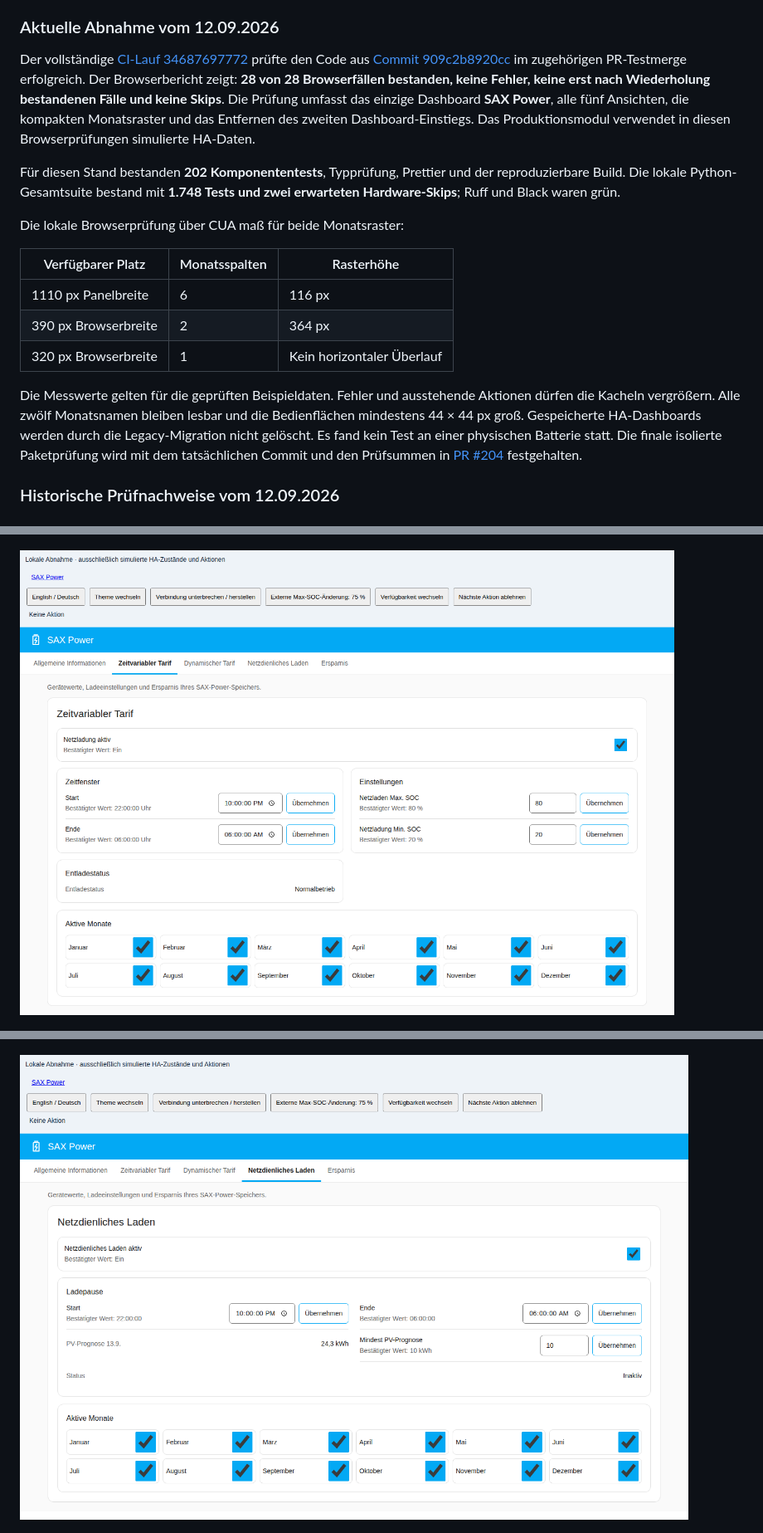
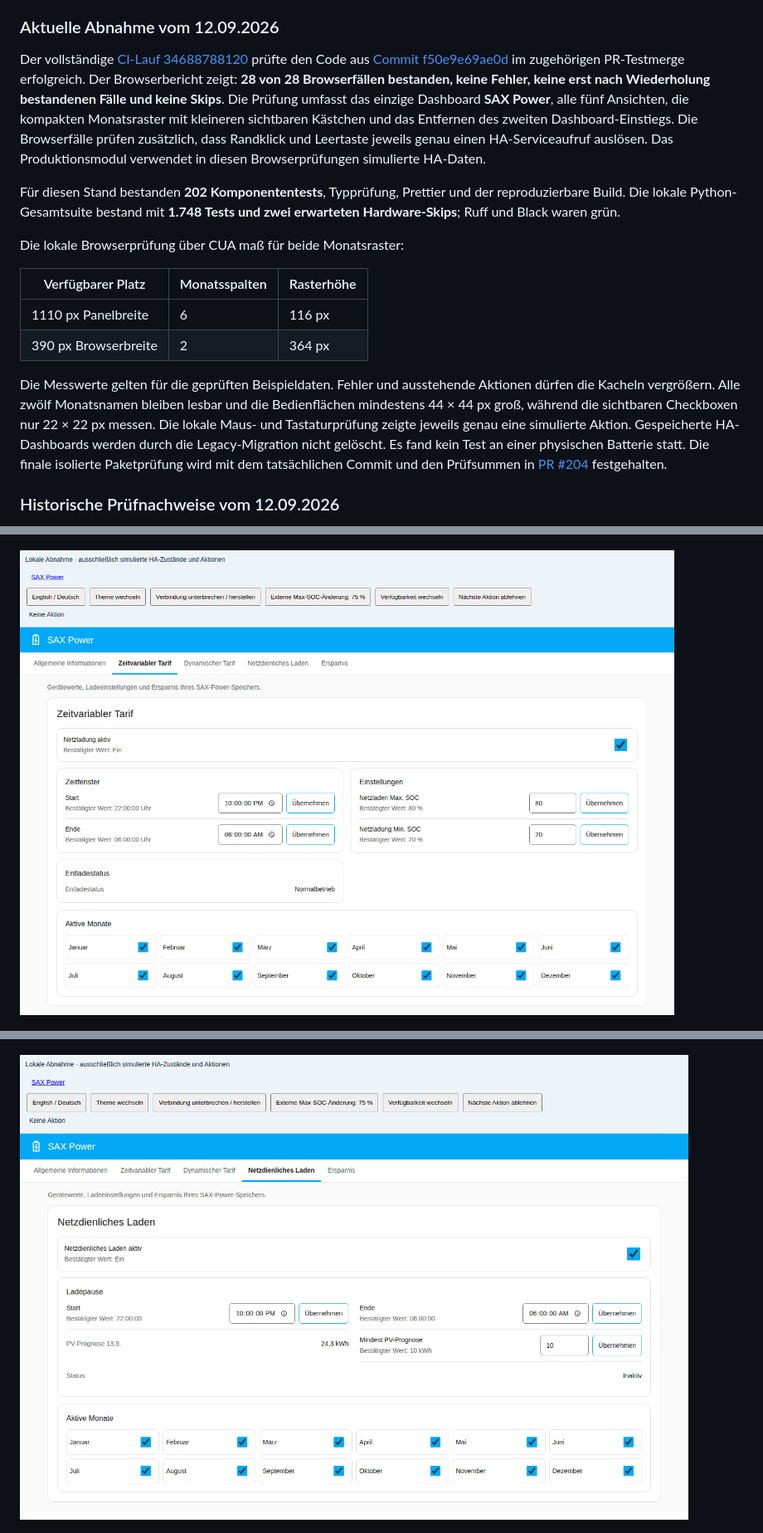
Before and after one commit to dr-dimitri/sax-ha, a Markdown page: docs/vue-dashboard-parity.md, 3 parts joined by grey strips. Shown: that part at 83% size. GitHub-like rendering; pictures changed too: docs/images/vue-ladeautomatik-desktop-light-de.png, docs/images/vue-netzdienliches-laden-desktop-light-de.png; folded sections open.

Commit message:
Aktualisiere die Browsernachweise für dezente Monatshaken

```diff
--- a/docs/vue-dashboard-parity.md
+++ b/docs/vue-dashboard-parity.md
@@ -242,14 +242,16 @@ im Produktionsmodul- und Browserlauf geprüft.
 ### Aktuelle Abnahme vom 12.09.2026
 
 Der vollständige
-[CI-Lauf 34687697772](https://github.com/dr-dimitri/sax-ha/actions/runs/34687697772)
+[CI-Lauf 34688788120](https://github.com/dr-dimitri/sax-ha/actions/runs/34688788120)
 prüfte den Code aus
-[Commit 909c2b8920cc](https://github.com/dr-dimitri/sax-ha/commit/909c2b8920ccd1b3edaceca96a2ee8dca27afcb6)
+[Commit f50e9e69ae0d](https://github.com/dr-dimitri/sax-ha/commit/f50e9e69ae0d9310385d48a314c52e911fc90811)
 im zugehörigen PR-Testmerge erfolgreich. Der Browserbericht zeigt:
 **28 von 28 Browserfällen bestanden,
 keine Fehler, keine erst nach Wiederholung bestandenen Fälle und keine Skips**.
 Die Prüfung umfasst das einzige Dashboard **SAX Power**, alle fünf Ansichten,
-die kompakten Monatsraster und das Entfernen des zweiten Dashboard-Einstiegs.
+die kompakten Monatsraster mit kleineren sichtbaren Kästchen und das Entfernen
+des zweiten Dashboard-Einstiegs. Die Browserfälle prüfen zusätzlich, dass
+Randklick und Leertaste jeweils genau einen HA-Serviceaufruf auslösen.
 Das Produktionsmodul verwendet in diesen Browserprüfungen simulierte HA-Daten.
 
 Für diesen Stand bestanden **202 Komponententests**, Typprüfung, Prettier und
@@ -262,12 +264,13 @@ Die lokale Browserprüfung über CUA maß für beide Monatsraster:
 | --- | --- | --- |
 | 1110 px Panelbreite | 6 | 116 px |
 | 390 px Browserbreite | 2 | 364 px |
-| 320 px Browserbreite | 1 | Kein horizontaler Überlauf |
 
 Die Messwerte gelten für die geprüften Beispieldaten. Fehler und ausstehende
 Aktionen dürfen die Kacheln vergrößern. Alle zwölf Monatsnamen bleiben lesbar
-und die Bedienflächen mindestens 44 × 44 px groß. Gespeicherte
-HA-Dashboards werden durch die Legacy-Migration nicht gelöscht. Es fand kein
+und die Bedienflächen mindestens 44 × 44 px groß, während die sichtbaren
+Checkboxen nur 22 × 22 px messen. Die lokale Maus- und Tastaturprüfung zeigte
+jeweils genau eine simulierte Aktion. Gespeicherte HA-Dashboards werden durch
+die Legacy-Migration nicht gelöscht. Es fand kein
 Test an einer physischen Batterie statt. Die finale isolierte Paketprüfung
 wird mit dem tatsächlichen Commit und den Prüfsummen in
 [PR #204](https://github.com/dr-dimitri/sax-ha/pull/204) festgehalten.
```
Also changed, not shown: other parts of docs/vue-dashboard-parity.md (+3 -3 lines), docs/images/vue-ladeautomatik-mobile-dark-en.png, docs/images/vue-netzdienliches-laden-mobile-dark-en.png.
